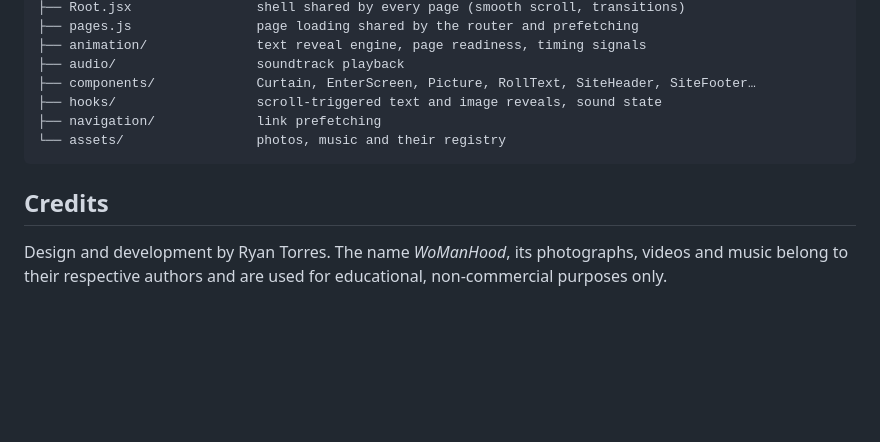
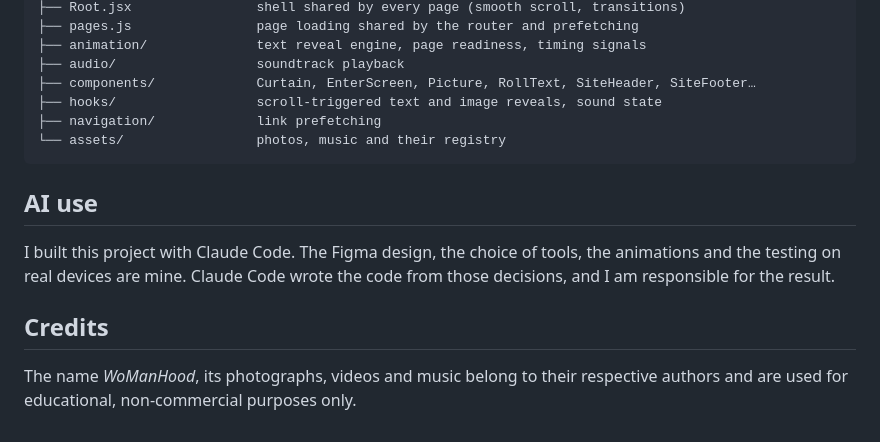
Before and after one commit to TrsRyan/womanhood, a Markdown page: README.md, the part around the change. Drawn GitHub-style; blank space fills up the shorter version.

Commit message:
docs: add AI use section to README

````diff
--- a/README.md
+++ b/README.md
@@ -58,6 +58,10 @@ src/
 └── assets/                 photos, music and their registry
 ```
 
+## AI use
+
+I built this project with Claude Code. The Figma design, the choice of tools, the animations and the testing on real devices are mine. Claude Code wrote the code from those decisions, and I am responsible for the result.
+
 ## Credits
 
-Design and development by Ryan Torres. The name *WoManHood*, its photographs, videos and music belong to their respective authors and are used for educational, non-commercial purposes only.
+The name *WoManHood*, its photographs, videos and music belong to their respective authors and are used for educational, non-commercial purposes only.
````
